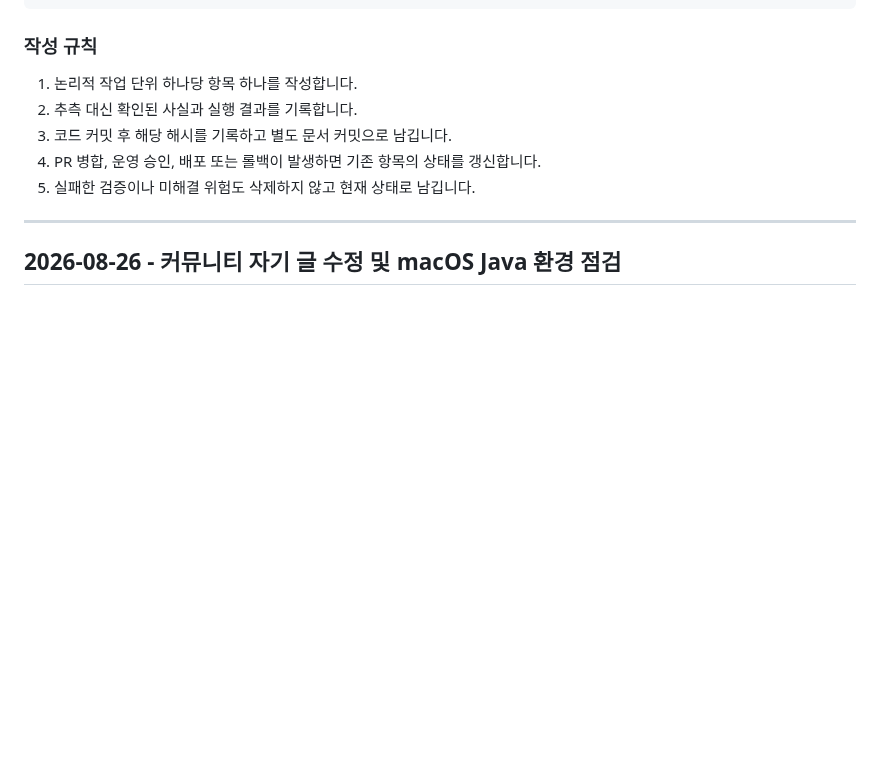
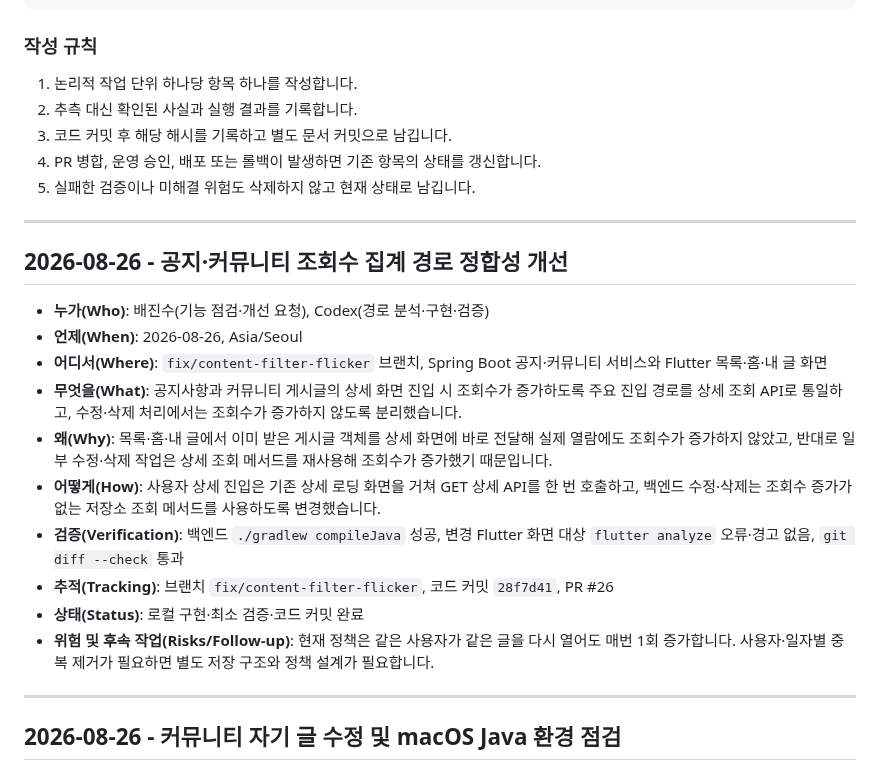
Before and after one commit to JinsuBae2/y-sync, a Markdown page: ai_prompt/WORK_LOG.md, the part around the change. Drawn GitHub-style; blank space fills up the shorter version.

Commit message:
문서: 조회수 집계 개선 기록

```diff
--- a/ai_prompt/WORK_LOG.md
+++ b/ai_prompt/WORK_LOG.md
@@ -28,6 +28,21 @@
 3. 코드 커밋 후 해당 해시를 기록하고 별도 문서 커밋으로 남깁니다.
 4. PR 병합, 운영 승인, 배포 또는 롤백이 발생하면 기존 항목의 상태를 갱신합니다.
 5. 실패한 검증이나 미해결 위험도 삭제하지 않고 현재 상태로 남깁니다.
+
+---
+
+## 2026-08-26 - 공지·커뮤니티 조회수 집계 경로 정합성 개선
+
+- **누가(Who)**: 배진수(기능 점검·개선 요청), Codex(경로 분석·구현·검증)
+- **언제(When)**: 2026-08-26, Asia/Seoul
+- **어디서(Where)**: `fix/content-filter-flicker` 브랜치, Spring Boot 공지·커뮤니티 서비스와 Flutter 목록·홈·내 글 화면
+- **무엇을(What)**: 공지사항과 커뮤니티 게시글의 상세 화면 진입 시 조회수가 증가하도록 주요 진입 경로를 상세 조회 API로 통일하고, 수정·삭제 처리에서는 조회수가 증가하지 않도록 분리했습니다.
+- **왜(Why)**: 목록·홈·내 글에서 이미 받은 게시글 객체를 상세 화면에 바로 전달해 실제 열람에도 조회수가 증가하지 않았고, 반대로 일부 수정·삭제 작업은 상세 조회 메서드를 재사용해 조회수가 증가했기 때문입니다.
+- **어떻게(How)**: 사용자 상세 진입은 기존 상세 로딩 화면을 거쳐 GET 상세 API를 한 번 호출하고, 백엔드 수정·삭제는 조회수 증가가 없는 저장소 조회 메서드를 사용하도록 변경했습니다.
+- **검증(Verification)**: 백엔드 `./gradlew compileJava` 성공, 변경 Flutter 화면 대상 `flutter analyze` 오류·경고 없음, `git diff --check` 통과
+- **추적(Tracking)**: 브랜치 `fix/content-filter-flicker`, 코드 커밋 `28f7d41`, PR #26
+- **상태(Status)**: 로컬 구현·최소 검증·코드 커밋 완료
+- **위험 및 후속 작업(Risks/Follow-up)**: 현재 정책은 같은 사용자가 같은 글을 다시 열어도 매번 1회 증가합니다. 사용자·일자별 중복 제거가 필요하면 별도 저장 구조와 정책 설계가 필요합니다.
 
 ---
 
```
